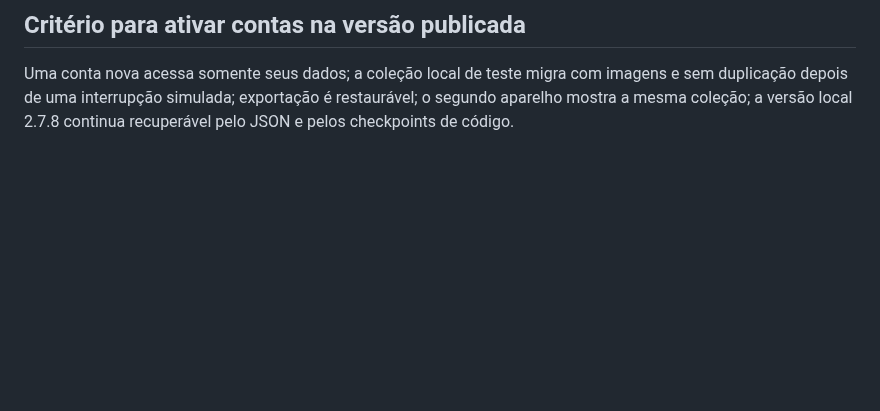
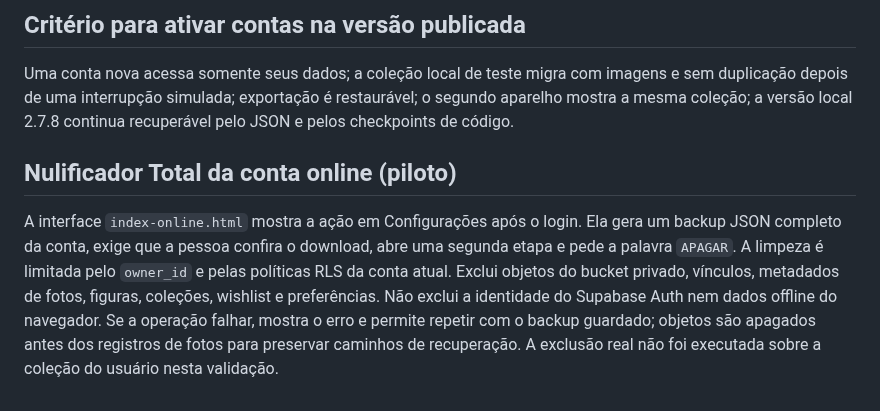
Before and after one commit to SaileOnerb/curio, a Markdown page: docs/online-migration.md, the part around the change. Rendered like a GitHub page; blank space fills up the shorter version.

Commit message:
Add guarded online account reset to pilot

```diff
--- a/docs/online-migration.md
+++ b/docs/online-migration.md
@@ -106,3 +106,15 @@ Uma conta nova acessa somente seus dados; a coleção local de teste migra com
 imagens e sem duplicação depois de uma interrupção simulada; exportação é
 restaurável; o segundo aparelho mostra a mesma coleção; a versão local 2.7.8
 continua recuperável pelo JSON e pelos checkpoints de código.
+
+## Nulificador Total da conta online (piloto)
+
+A interface `index-online.html` mostra a ação em Configurações após o login.
+Ela gera um backup JSON completo da conta, exige que a pessoa confira o download,
+abre uma segunda etapa e pede a palavra `APAGAR`. A limpeza é limitada pelo
+`owner_id` e pelas políticas RLS da conta atual. Exclui objetos do bucket privado,
+vínculos, metadados de fotos, figuras, coleções, wishlist e preferências. Não exclui
+a identidade do Supabase Auth nem dados offline do navegador. Se a operação falhar,
+mostra o erro e permite repetir com o backup guardado; objetos são apagados antes
+dos registros de fotos para preservar caminhos de recuperação. A exclusão real não
+foi executada sobre a coleção do usuário nesta validação.
```
